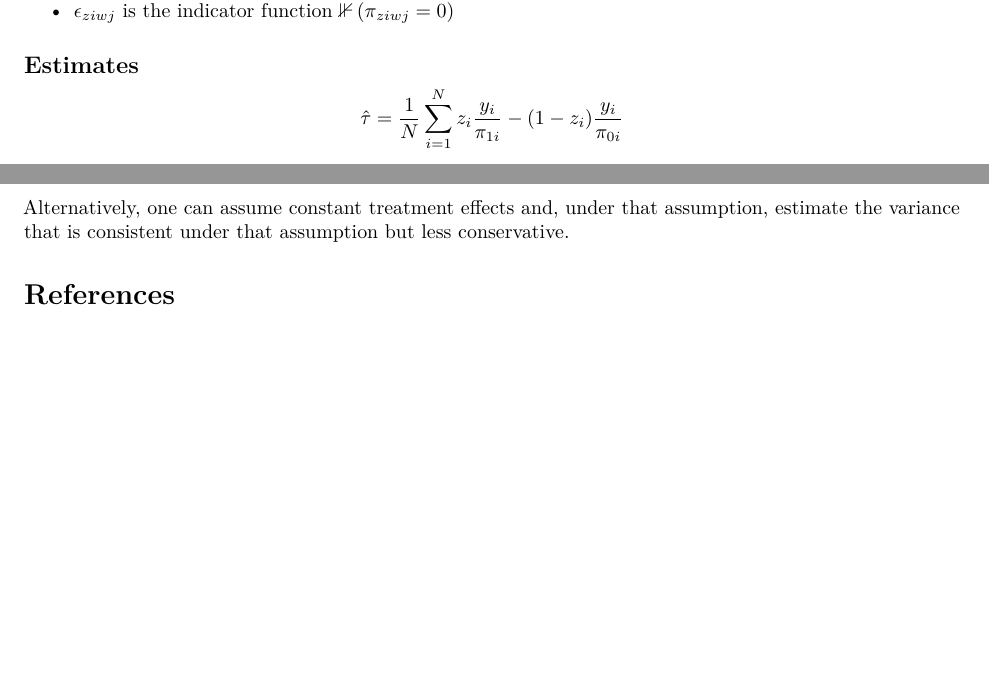
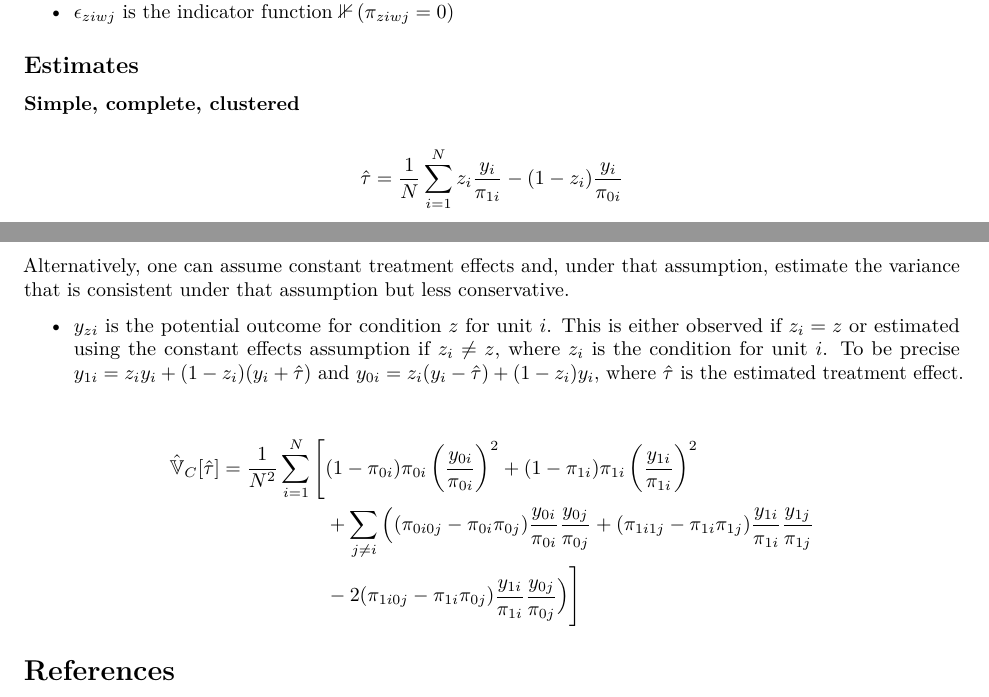
Before and after one commit to DeclareDesign/estimatr, an R Markdown document (vignettes/estimatr-vignette.Rmd): two parts of pages 5 and 6 of 6 before the commit and two parts of pages 5 and 6 of 7 after it, joined at a grey line, cut so that both start at the same text, the shorter picture padded with empty space. Rendered offline with R 4.5, knitr and Pandoc, then LaTeX, with nearby package versions.

Commit message:
Add constant effects write-up to vignette #18

```diff
--- a/vignettes/estimatr-vignette.Rmd
+++ b/vignettes/estimatr-vignette.Rmd
@@ -257,6 +257,9 @@ Some definitions I will use here:
 * $\epsilon_{ziwj}$ is the indicator function $\mathbb{1}\left(\pi_{ziwj} = 0\right)$
 
 ## Estimates
+
+**Simple, complete, clustered**
+
 \[
 \hat{\tau} = \frac{1}{N} \sum^N_{i=1} z_i \frac{y_i}{\pi_{1i}} - (1 - z_i) \frac{y_i}{\pi_{0i}}
 \]
@@ -294,6 +297,14 @@ If we further simplify to the case where there is simple random assignment, and
 
 Alternatively, one can assume constant treatment effects and, under that assumption, estimate the variance that is consistent under that assumption but less conservative.
 
+* $y_{zi}$ is the potential outcome for condition $z$ for unit $i$. This is either observed if $z_i = z$ or estimated using the constant effects assumption if $z_i \neq z$, where $z_i$ is the condition for unit $i$. To be precise $y_{1i} = z_i y_{i} + (1 - z_i) (y_{i} + \hat{\tau})$ and  $y_{0i} = z_i (y_{i} - \hat{\tau}) + (1 - z_i) y_{i}$, where $\hat{\tau}$ is the estimated treatment effect.
+
+\begin{align*}
+    \hat{\V}_{C}[\hat{\tau}] = \frac{1}{N^2} \sum^N_{i=1} \Bigg[& (1 - \pi_{0i}) \pi_{0i} \left(\frac{y_{0i}}{\pi_{0i}}\right)^2 + (1 - \pi_{1i}) \pi_{1i} \left(\frac{y_{1i}}{\pi_{1i}}\right)^2 \\
+    & + \sum_{j \neq i} \Big( (\pi_{0i0j} - \pi_{0i} \pi_{0j}) \frac{y_{0i}}{\pi_{0i}} \frac{y_{0j}}{\pi_{0j}} + (\pi_{1i1j} - \pi_{1i} \pi_{1j}) \frac{y_{1i}}{\pi_{1i}} \frac{y_{1j}}{\pi_{1j}} \\
+    &- 2 (\pi_{1i0j} - \pi_{1i} \pi_{0j}) \frac{y_{1i}}{\pi_{1i}} \frac{y_{0j}}{\pi_{0j}}
+  \Big)\Bigg]
+\end{align*}
 
 
 # References
```
